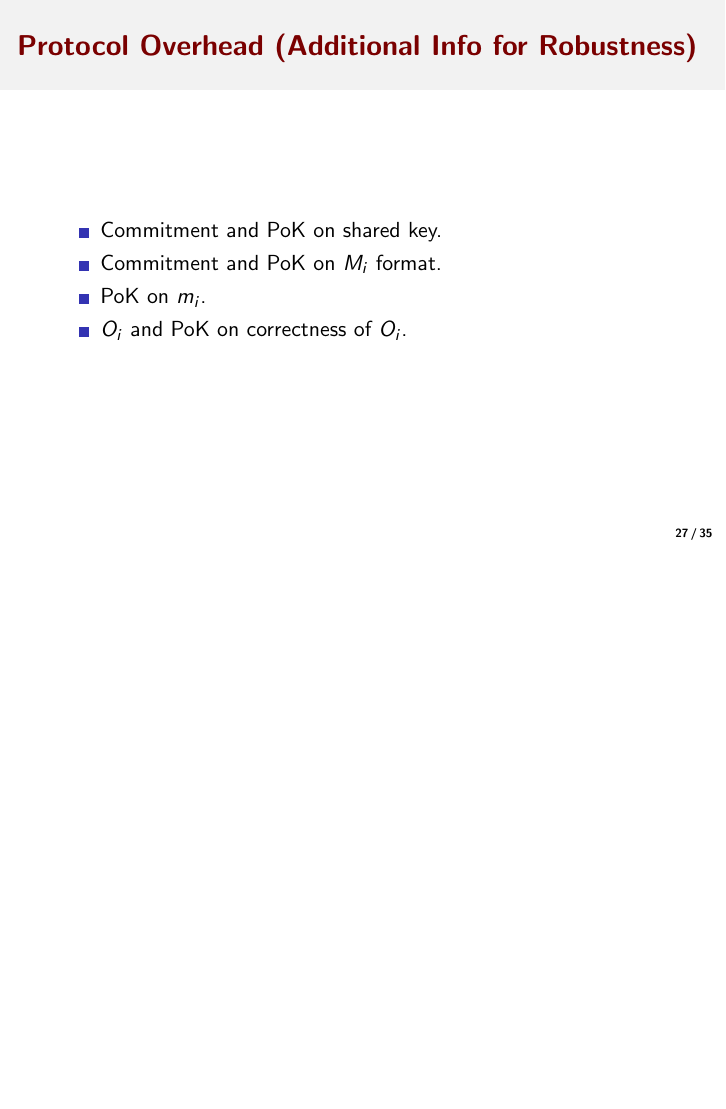
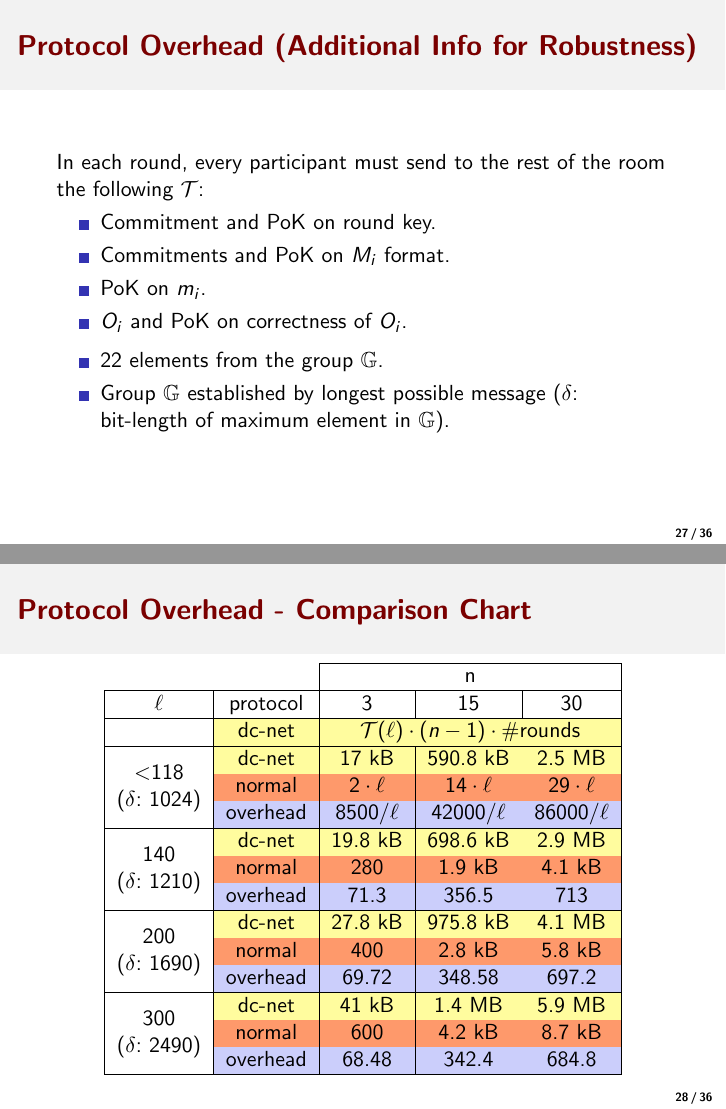
Before and after one commit to camilog/DC-NET-Presentation---Examen-Grado, LaTeX slides (main.tex, which reads 23_experiments_results.tex): page 55 of 67 before the commit and pages 55 and 56 of 68 after it, the two joined at a grey line, the shorter picture padded with empty space. Compiled offline with pdfLaTeX.

Commit message:
tabla comparativa

```diff
--- a/23_experiments_results.tex
+++ b/23_experiments_results.tex
@@ -1,22 +1,55 @@
 \begin{frame}{Protocol Overhead (Additional Info for Robustness)}
+    In each round, every participant must send to the rest of the room the following $\mathcal{T}$:
     \begin{itemize}
-        \item Commitment and PoK on shared key.
-        \item Commitment and PoK on $M_i$ format.
+        \item Commitment and PoK on round key.
+        \item Commitments and PoK on $M_i$ format.
         \item PoK on $m_i$.
         \item $O_i$ and PoK on correctness of $O_i$.
+    \end{itemize}
+    \begin{itemize}
+        \item 22 elements from the group $\mathbb{G}$.
+        \item Group $\mathbb{G}$ established by longest possible message ($\delta$: bit-length of maximum element in $\mathbb{G}$).
     \end{itemize}
 
     %\centering
     %\includegraphics[scale=0.6]{images/bandwidth.png}
 \end{frame}
 
+\begin{frame}{Protocol Overhead - Comparison Chart}
+
+\begin{table}[]
+\centering
+\begin{tabular}{cc|c|c|c|}
+\cline{3-5}
+\multicolumn{1}{l}{}                                                                                              & \multicolumn{1}{l|}{}            & \multicolumn{3}{c|}{n}                                                                                                     \\ \hline
+\multicolumn{1}{|c|}{$\ell$}                                                                                      & protocol                         & 3                                      & 15                                      & 30                                      \\ \hline
+\multicolumn{1}{|c|}{}                                                                                            & \cellcolor[HTML]{FFFC9E}dc-net   & \multicolumn{3}{c|}{\cellcolor[HTML]{FFFC9E}$\mathcal{T}(\ell) \cdot (n - 1) \cdot \#$rounds}                              \\ \hline
+\multicolumn{1}{|c|}{}                                                                                            & \cellcolor[HTML]{FFFC9E}dc-net   & \cellcolor[HTML]{FFFC9E}17 kB          & \cellcolor[HTML]{FFFC9E}590.8 kB        & \cellcolor[HTML]{FFFC9E}2.5 MB          \\ \cline{2-5}
+\multicolumn{1}{|c|}{}                                                                                            & \cellcolor[HTML]{FE996B}normal   & \cellcolor[HTML]{FE996B}$2 \cdot \ell$ & \cellcolor[HTML]{FE996B}$14 \cdot \ell$ & \cellcolor[HTML]{FE996B}$29 \cdot \ell$ \\ \cline{2-5}
+\multicolumn{1}{|c|}{\multirow{-3}{*}{\begin{tabular}[c]{@{}c@{}}\textless{}118\\ ($\delta$: 1024)\end{tabular}}} & \cellcolor[HTML]{CBCEFB}overhead & \cellcolor[HTML]{CBCEFB}$8500 / \ell$  & \cellcolor[HTML]{CBCEFB}$42000 / \ell$  & \cellcolor[HTML]{CBCEFB}$86000 / \ell$  \\ \hline
+\multicolumn{1}{|c|}{}                                                                                            & \cellcolor[HTML]{FFFC9E}dc-net   & \cellcolor[HTML]{FFFC9E}19.8 kB        & \cellcolor[HTML]{FFFC9E}698.6 kB        & \cellcolor[HTML]{FFFC9E}2.9 MB          \\ \cline{2-5}
+\multicolumn{1}{|c|}{}                                                                                            & \cellcolor[HTML]{FE996B}normal   & \cellcolor[HTML]{FE996B}280            & \cellcolor[HTML]{FE996B}1.9 kB          & \cellcolor[HTML]{FE996B}4.1 kB          \\ \cline{2-5}
+\multicolumn{1}{|c|}{\multirow{-3}{*}{\begin{tabular}[c]{@{}c@{}}140\\ ($\delta$: 1210)\end{tabular}}}            & \cellcolor[HTML]{CBCEFB}overhead & \cellcolor[HTML]{CBCEFB}71.3           & \cellcolor[HTML]{CBCEFB}356.5           & \cellcolor[HTML]{CBCEFB}713             \\ \hline
+\multicolumn{1}{|c|}{}                                                                                            & \cellcolor[HTML]{FFFC9E}dc-net   & \cellcolor[HTML]{FFFC9E}27.8 kB        & \cellcolor[HTML]{FFFC9E}975.8 kB        & \cellcolor[HTML]{FFFC9E}4.1 MB          \\ \cline{2-5}
+\multicolumn{1}{|c|}{}                                                                                            & \cellcolor[HTML]{FE996B}normal   & \cellcolor[HTML]{FE996B}400            & \cellcolor[HTML]{FE996B}2.8 kB          & \cellcolor[HTML]{FE996B}5.8 kB          \\ \cline{2-5}
+\multicolumn{1}{|c|}{\multirow{-3}{*}{\begin{tabular}[c]{@{}c@{}}200\\ ($\delta$: 1690)\end{tabular}}}            & \cellcolor[HTML]{CBCEFB}overhead & \cellcolor[HTML]{CBCEFB}69.72          & \cellcolor[HTML]{CBCEFB}348.58          & \cellcolor[HTML]{CBCEFB}697.2           \\ \hline
+\multicolumn{1}{|c|}{}                                                                                            & \cellcolor[HTML]{FFFC9E}dc-net   & \cellcolor[HTML]{FFFC9E}41 kB          & \cellcolor[HTML]{FFFC9E}1.4 MB          & \cellcolor[HTML]{FFFC9E}5.9 MB          \\ \cline{2-5}
+\multicolumn{1}{|c|}{}                                                                                            & \cellcolor[HTML]{FE996B}normal   & \cellcolor[HTML]{FE996B}600            & \cellcolor[HTML]{FE996B}4.2 kB          & \cellcolor[HTML]{FE996B}8.7 kB          \\ \cline{2-5}
+\multicolumn{1}{|c|}{\multirow{-3}{*}{\begin{tabular}[c]{@{}c@{}}300\\ ($\delta$: 2490)\end{tabular}}}            & \cellcolor[HTML]{CBCEFB}overhead & \cellcolor[HTML]{CBCEFB}68.48          & \cellcolor[HTML]{CBCEFB}342.4           & \cellcolor[HTML]{CBCEFB}684.8           \\ \hline
+\end{tabular}
+\end{table}
+
+\end{frame}
+
 \begin{frame}{Experiments - Results - Code Profiling}
-    \makebox[\linewidth][c]{%
-        \begin{minipage}{\dimexpr\textwidth+4.8em\relax}
-        \raggedright
-        \includegraphics[scale=0.13]{images/profile_all.png}
-        \includegraphics[scale=0.13]{images/profile_partial.png} \end{minipage}%
-    }%
+    %\makebox[\linewidth][c]{%
+    %    \begin{minipage}{\dimexpr\textwidth+4.8em\relax}
+    %    \raggedright
+    %    \includegraphics[scale=0.13]{images/profile_all.png}
+    %    \includegraphics[scale=0.13]{images/profile_partial.png} \end{minipage}%
+    %}%
+    \centering
+    \includegraphics[scale=0.157]{images/profile_both.png}
 \end{frame}
 
 \begin{frame}{Experiments - Results - Execution Time}
--- a/main.tex
+++ b/main.tex
@@ -1,4 +1,4 @@
-\documentclass{beamer}
+\documentclass[xcolor=table]{beamer}
 
 \usepackage[spanish]{babel}
 \usepackage[utf8]{inputenc}
@@ -10,6 +10,7 @@
 \usepackage{ragged2e}
 \usepackage{animate}
 \usepackage{pgfpages}
+\usepackage{multirow}
 
 \usetheme{Rochester}
 \usecolortheme{beaver}
```
Also changed, not shown: main.tex (6 more changed lines).
